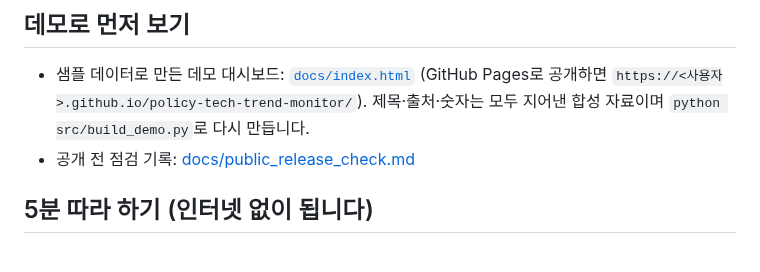
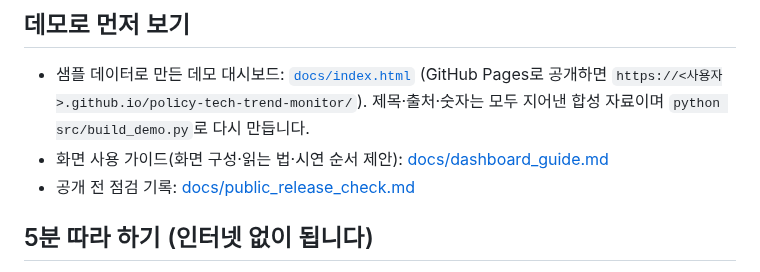
Before and after one commit to daehyun5oh/policy-tech-trend-monitor, a Markdown page: README.md, the part around the change. Rendered like a GitHub page.

```diff
--- a/README.md
+++ b/README.md
@@ -18,6 +18,7 @@
 ## 데모로 먼저 보기
 
 - 샘플 데이터로 만든 데모 대시보드: [`docs/index.html`](docs/index.html) (GitHub Pages로 공개하면 `https://<사용자>.github.io/policy-tech-trend-monitor/`). 제목·출처·숫자는 모두 지어낸 합성 자료이며 `python src/build_demo.py`로 다시 만듭니다.
+- 화면 사용 가이드(화면 구성·읽는 법·시연 순서 제안): [docs/dashboard_guide.md](docs/dashboard_guide.md)
 - 공개 전 점검 기록: [docs/public_release_check.md](docs/public_release_check.md)
 
 ## 5분 따라 하기 (인터넷 없이 됩니다)
```
Also changed, not shown: docs/dashboard_guide.md (added, +80 -0 lines).
